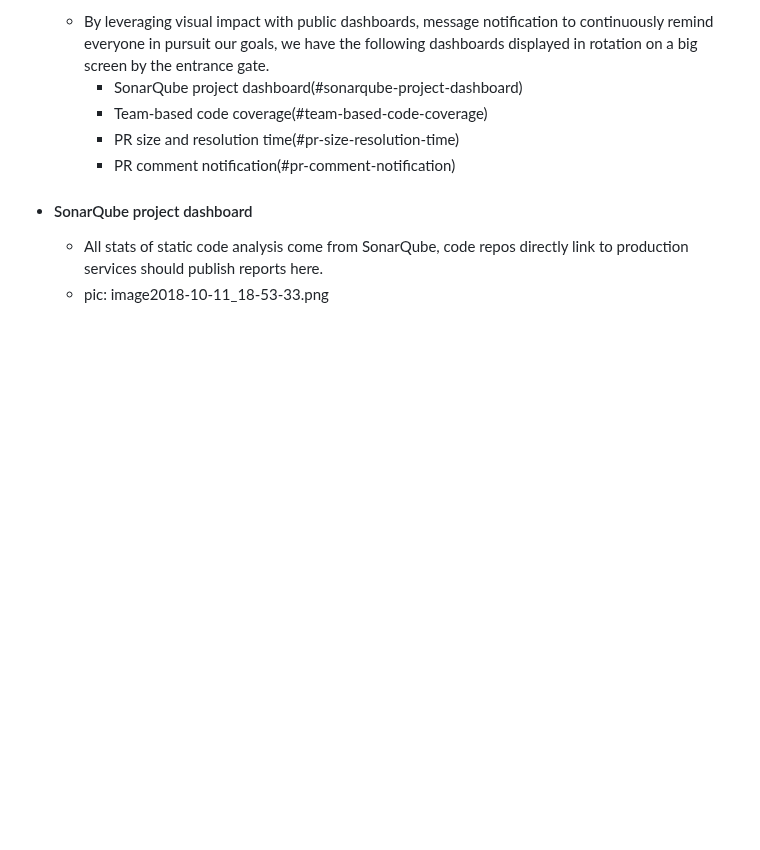
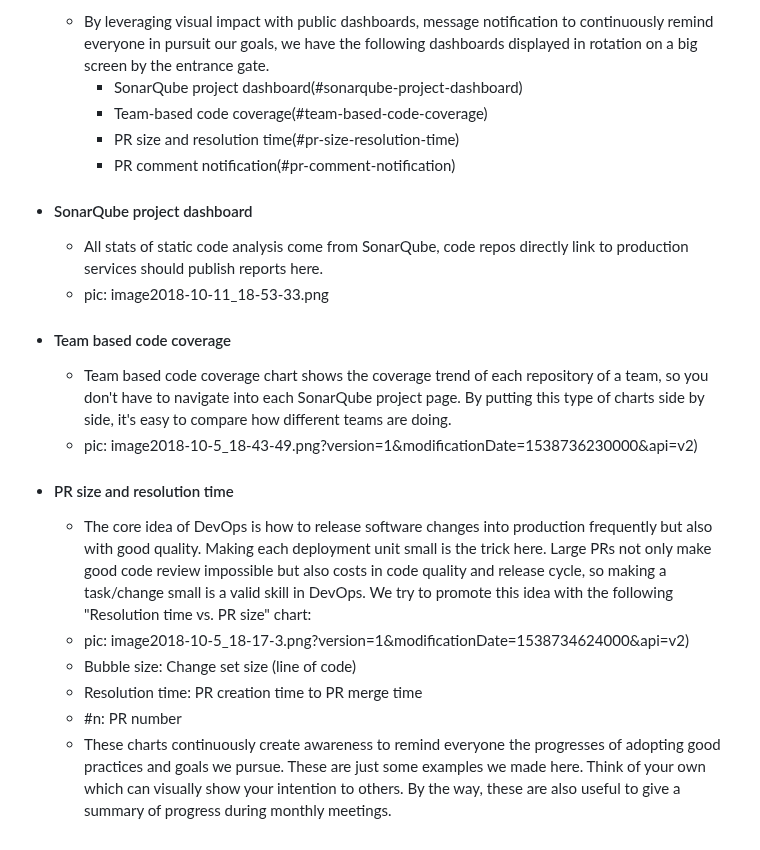
Before and after one commit to pofengliu/devops-notes, a Markdown page: pages/Effective Code Review.md, the part around the change. Drawn GitHub-style; blank space fills up the shorter version.

Commit message:
Auto saved by Logseq

```diff
--- a/pages/Effective Code Review.md
+++ b/pages/Effective Code Review.md
@@ -72,3 +72,13 @@
 - #### SonarQube project dashboard
 	- All stats of static code analysis come from SonarQube, code repos directly link to production services should publish reports here.
 	- pic: image2018-10-11_18-53-33.png
+- #### Team based code coverage
+	- Team based code coverage chart shows the coverage trend of each repository of a team, so you don't have to navigate into each SonarQube project page. By putting this type of charts side by side, it's easy to compare how different teams are doing.
+	- pic: image2018-10-5_18-43-49.png?version=1&modificationDate=1538736230000&api=v2)
+- #### PR size and resolution time
+	- The core idea of DevOps is how to release software changes into production frequently but also with good quality. Making each deployment unit small is the trick here. Large PRs not only make good code review impossible but also costs in code quality and release cycle, so making a task/change small is a valid skill in DevOps. We try to promote this idea with the following "Resolution time vs. PR size" chart:
+	- pic: image2018-10-5_18-17-3.png?version=1&modificationDate=1538734624000&api=v2)
+	- Bubble size: Change set size (line of code)
+	- Resolution time: PR creation time to PR merge time
+	- #n: PR number
+	- These charts continuously create awareness to remind everyone the progresses of adopting good practices and goals we pursue. These are just some examples we made here. Think of your own which can visually show your intention to others. By the way, these are also useful to give a summary of progress during monthly meetings.
```
